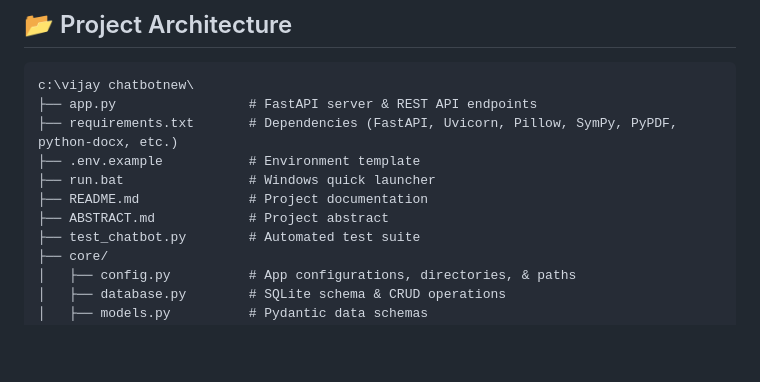
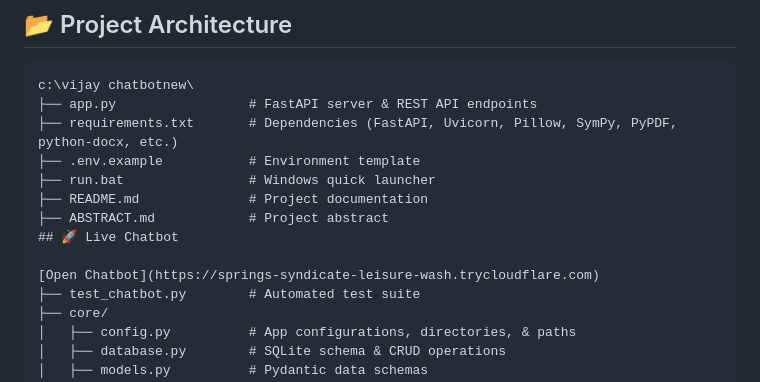
Before and after one commit to vijaybalaji9977-design/vijay--chatbot, a Markdown page: README.md, the part around the change. Drawn GitHub-style; blank space fills up the shorter version.

```diff
--- a/README.md
+++ b/README.md
@@ -132,6 +132,9 @@ c:\vijay chatbotnew\
 ├── run.bat                # Windows quick launcher
 ├── README.md              # Project documentation
 ├── ABSTRACT.md            # Project abstract
+## 🚀 Live Chatbot
+
+[Open Chatbot](https://springs-syndicate-leisure-wash.trycloudflare.com)
 ├── test_chatbot.py        # Automated test suite
 ├── core/
 │   ├── config.py          # App configurations, directories, & paths
```
